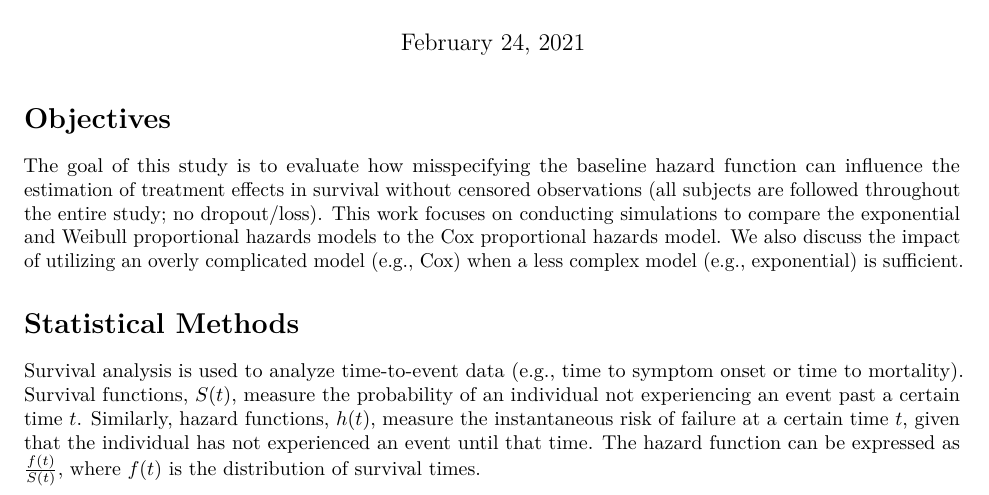
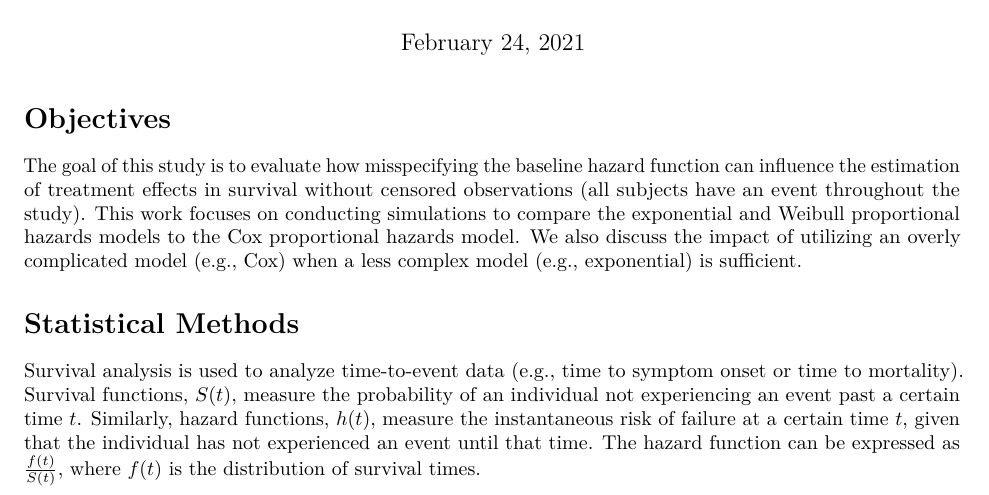
Before and after one commit to ws00289583/P8160_Project1, an R Markdown document (Report.Rmd): part of page 1 of 3, cut so that both start at the same text. Rendered offline with R 4.5, knitr and Pandoc, then LaTeX, with nearby package versions.

Commit message:
few changes

```diff
--- a/Report.Rmd
+++ b/Report.Rmd
@@ -11,7 +11,7 @@ library(tidyverse)
 
 # Objectives
 
-The goal of this study is to evaluate how misspecifying the baseline hazard function can influence the estimation of treatment effects in survival without censored observations (all subjects are followed throughout the entire study; no dropout/loss). This work focuses on conducting simulations to compare the exponential and Weibull proportional hazards models to the Cox proportional hazards model. We also discuss the impact of utilizing an overly complicated model (e.g., Cox) when a less complex model (e.g., exponential) is sufficient.
+The goal of this study is to evaluate how misspecifying the baseline hazard function can influence the estimation of treatment effects in survival without censored observations (all subjects have an event throughout the study). This work focuses on conducting simulations to compare the exponential and Weibull proportional hazards models to the Cox proportional hazards model. We also discuss the impact of utilizing an overly complicated model (e.g., Cox) when a less complex model (e.g., exponential) is sufficient.
 
 # Statistical Methods
 
```
